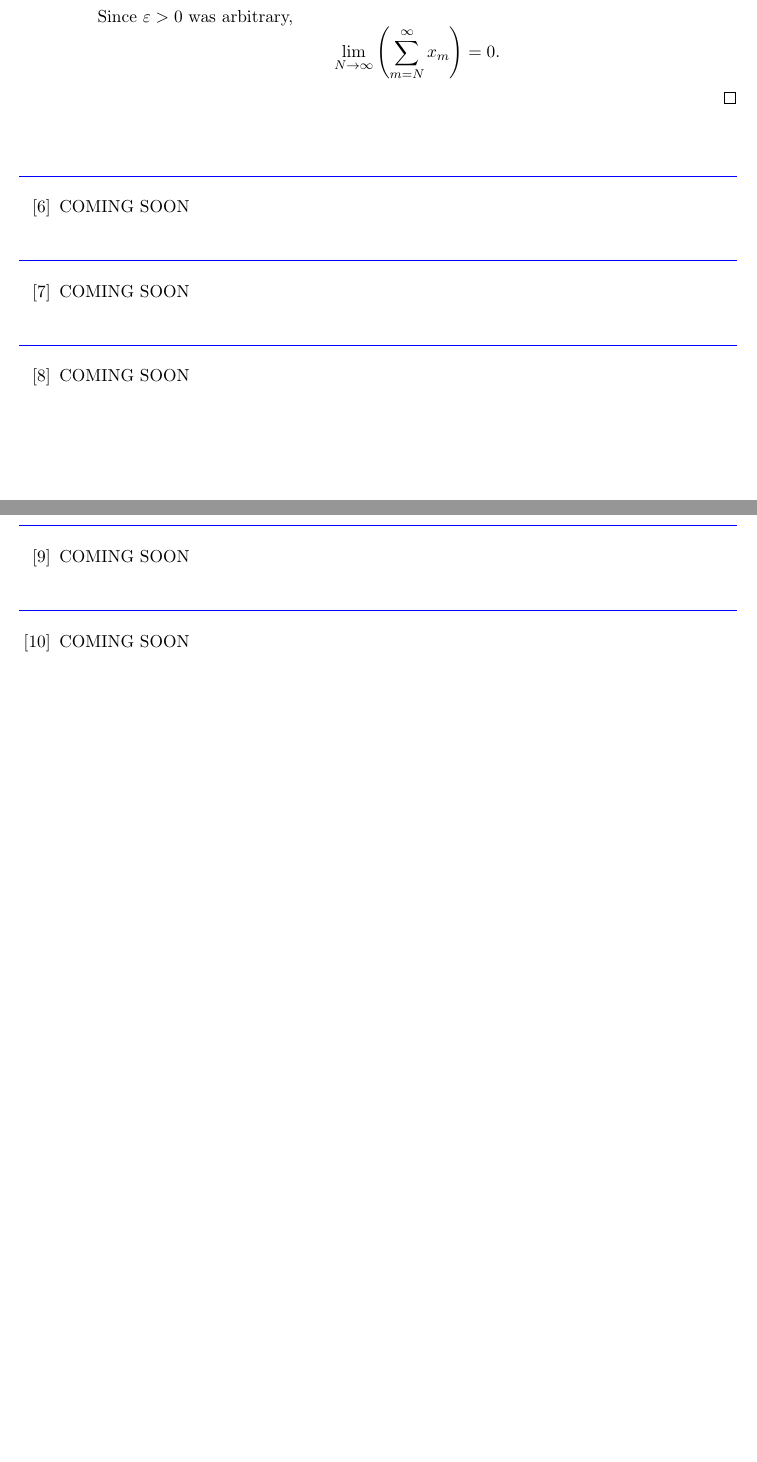
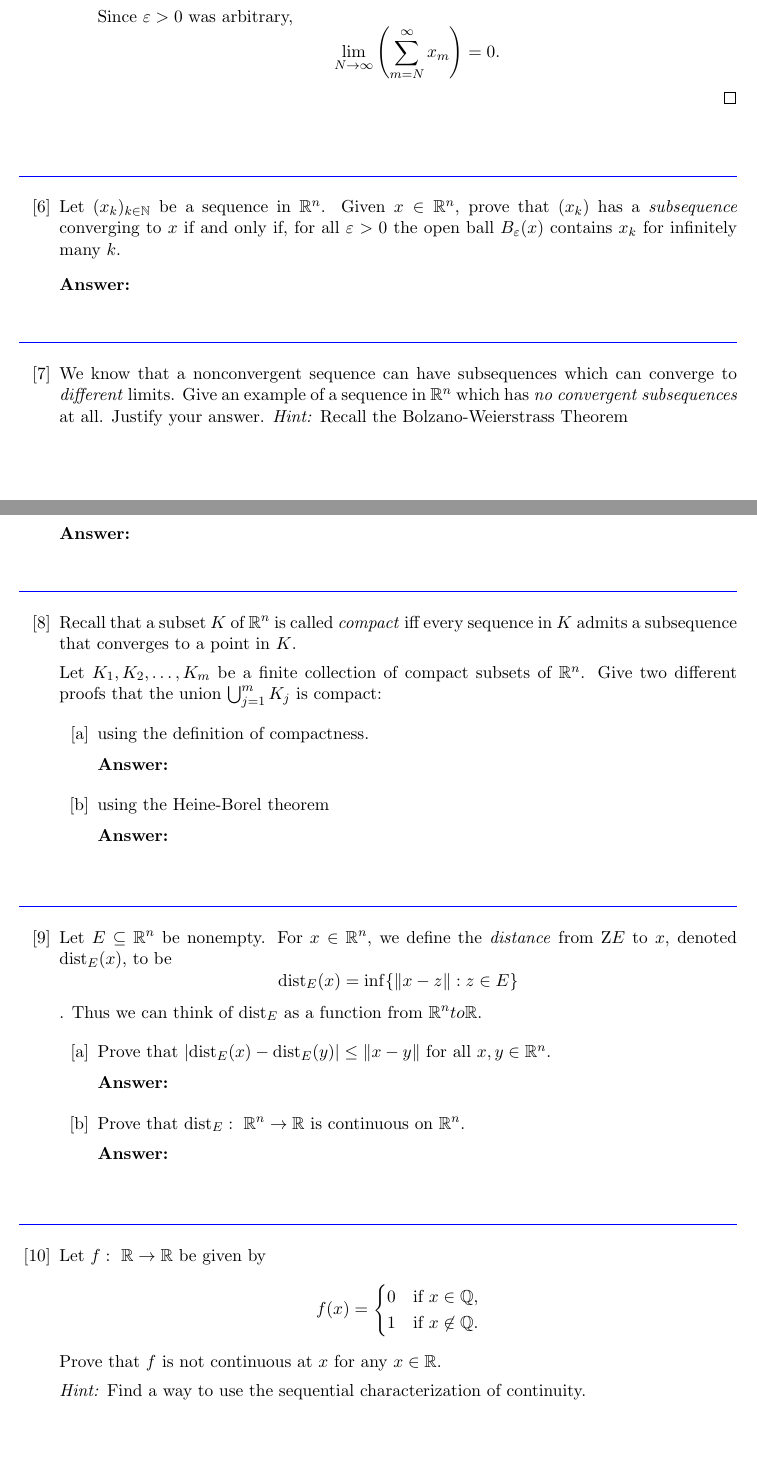
Before and after one commit to vladpaun-uwaterloo/amath331-ara-2026, a LaTeX problem sheet (assignment2/assignment2.tex): two parts of pages 7 and 8 of 8, joined at a grey line, cut so that both start at the same text. Compiled offline with pdfLaTeX.

Commit message:
updated templates

```diff
--- a/assignment2/assignment2.tex
+++ b/assignment2/assignment2.tex
@@ -480,23 +480,63 @@ $\sum_{m=1}^{\infty}\mathbf{x}_m=\mathbf{s}$.
 \end{problem}
 
 \begin{problem}
-COMING SOON
+Let $(x_k)_{k\in\mathbb{N}}$ be a sequence in $\mathbb{R}^n$. Given $x\in\mathbb{R}^n$, prove that $(x_k)$ has a \emph{subsequence} converging to $x$ if and only if, for all $\varepsilon > 0$ the open ball $B_\varepsilon(x)$ contains $x_k$ for infinitely many $k$.
+\begin{answer}
+
+\end{answer}
 \end{problem}
 
 \begin{problem}
-COMING SOON
+We know that a nonconvergent sequence can have subsequences which can converge to \emph{different} limits. Give an example of a sequence in $\mathbb{R}^n$ which has \emph{no convergent subsequences} at all. Justify your answer. \emph{Hint:} Recall the Bolzano-Weierstrass Theorem
+    \begin{answer}
+
+    \end{answer}
 \end{problem}
 
 \begin{problem}
-COMING SOON
+Recall that a subset $K$ of $\mathbb{R}^n$ is called \emph{compact} iff every sequence in $K$ admits a subsequence that converges to a point in $K$.
+
+Let $K_1, K_2,\dots, K_m$ be a finite collection of compact subsets of $\mathbb{R}^n$. Give two different proofs that the union $\bigcup_{j=1}^mK_j$ is compact:
+    \begin{parts}
+        \Needspace{12\baselineskip}\item using the definition of compactness.
+        \begin{answer}
+
+        \end{answer}
+        \Needspace{12\baselineskip}\item using the Heine-Borel theorem
+        \begin{answer}
+
+        \end{answer}
+    \end{parts}
 \end{problem}
 
 \begin{problem}
-COMING SOON
+Let $E \subseteq \mathbb{R}^n$ be nonempty. For $x \in \mathbb{R}^n$, we define the \emph{distance} from Z$E$ to $x$, denoted $\dist_E(x)$, to be
+\[\dist_E(x) = \inf\{\norm{x - z} : z \in E\}\].
+Thus we can think of $\dist_E$ as a function from $\mathbb{R}^n to \mathbb{R}$.
+    \begin{parts}
+        \Needspace{12\baselineskip}\item Prove that $\abs{\dist_E(x)-\dist_E(y)} \leq \norm{x-y}$ for all $x, y \in \mathbb{R}^n$.
+        \begin{answer}
+
+        \end{answer}
+        \Needspace{12\baselineskip}\item Prove that $\dist_E:\ \mathbb{R}^n \to \mathbb{R}$ is continuous on $\mathbb{R}^n$.
+        \begin{answer}
+
+        \end{answer}
+    \end{parts}
 \end{problem}
 
 \begin{problem}
-COMING SOON
+Let $f:\ \mathbb{R} \to \mathbb{R}$ be given by
+\begin{align*}
+    f(x) =
+    \begin{cases}
+        0 & \text{if } x \in \mathbb{Q}, \\
+        1  & \text{if } x \not\in \mathbb{Q}.
+    \end{cases}
+\end{align*}
+Prove that $f$ is not continuous at $x$ for any $x \in \mathbb{R}$.
+
+\emph{Hint:} Find a way to use the sequential characterization of continuity.
 \end{problem}
 
 \end{document}
```
Also changed, not shown: assignment2/assignment2-exercises.pdf, assignment2/assignment2.pdf.
